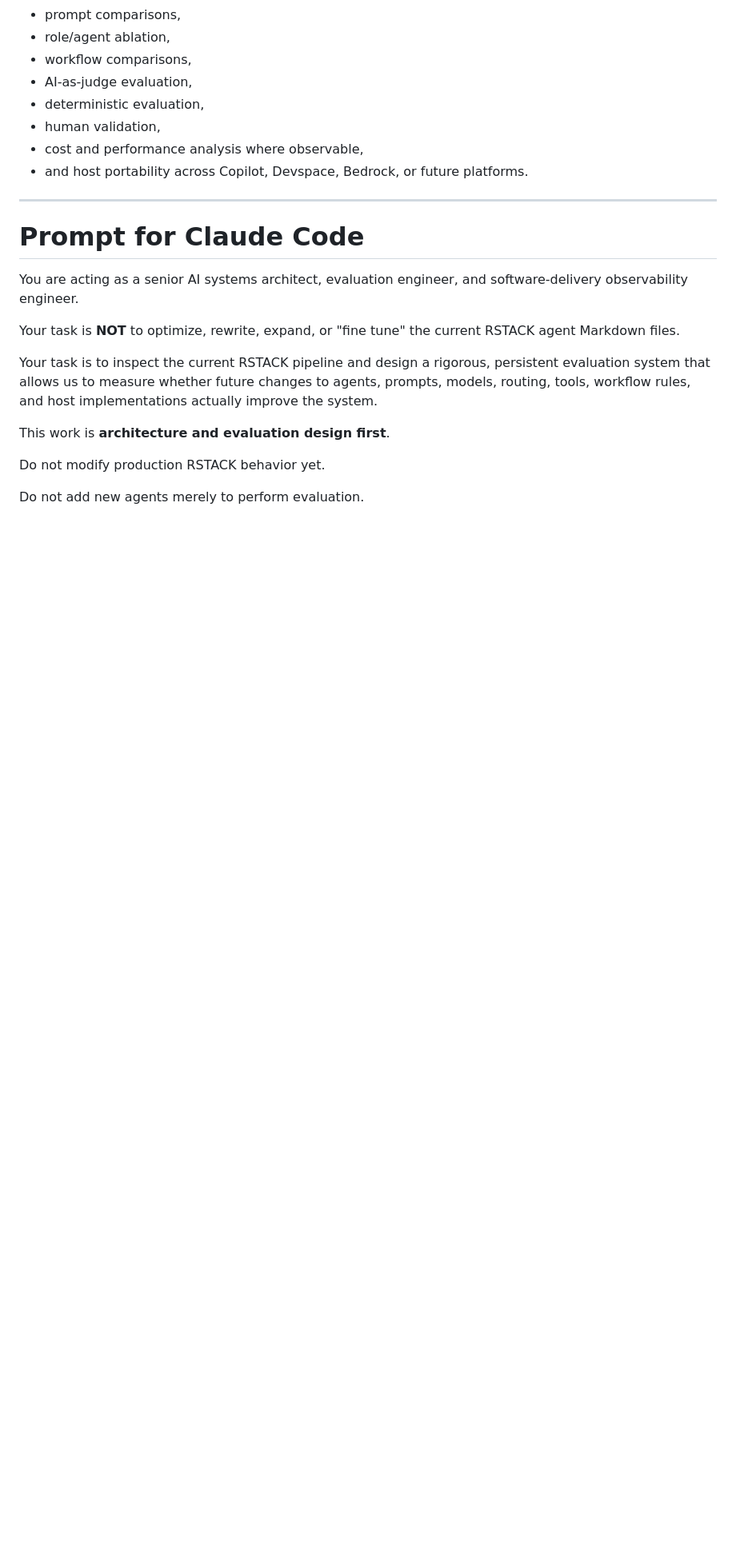
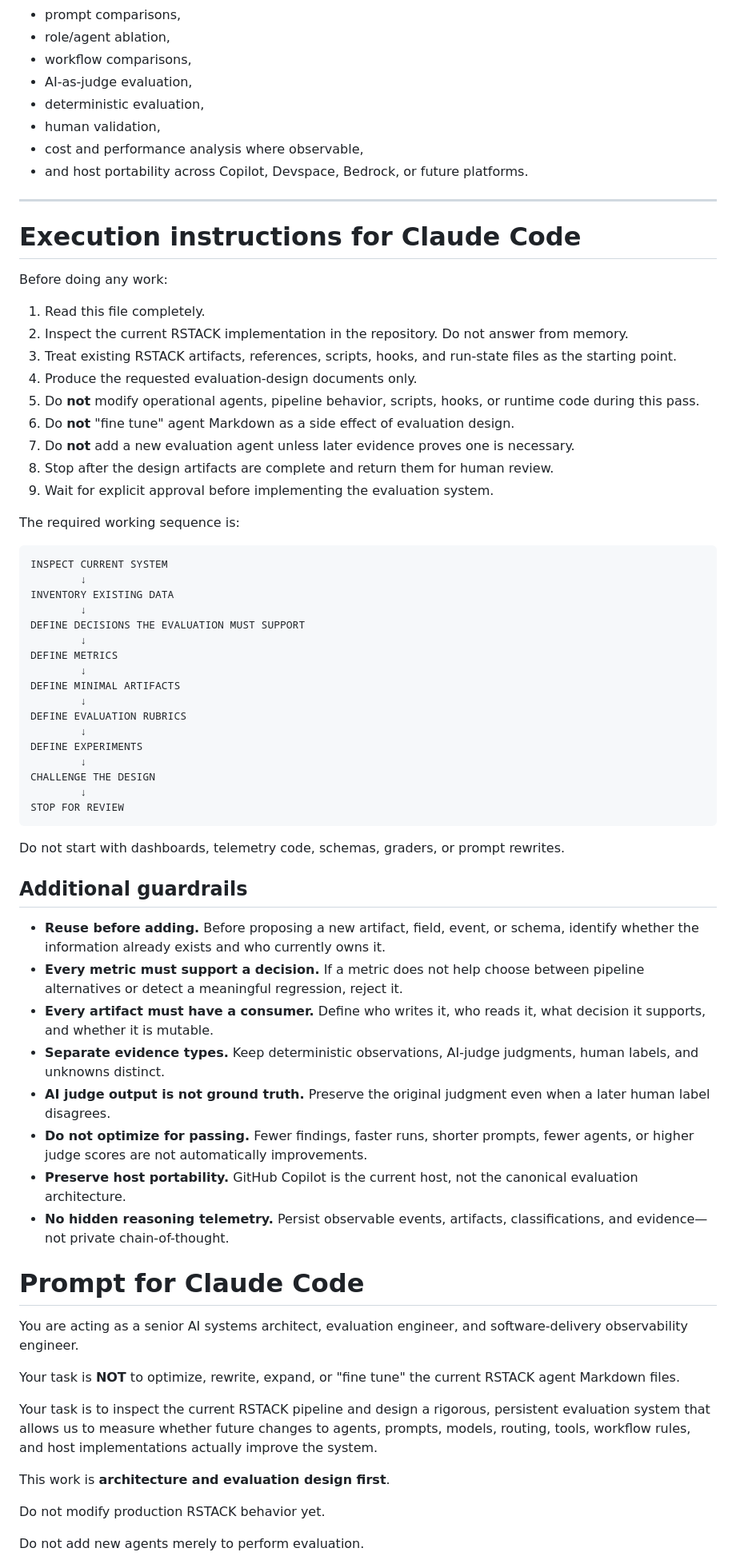
Before and after one commit to Lorenchess/copilot-agentic-workflow, a Markdown page: rstack-pipeline/RSTACK-EVALUATION-SYSTEM-DESIGN-PROMPT.md, the part around one of its changes. Shown at 80% size. Drawn GitHub-style; blank space fills up the shorter version.

Commit message:
docs: strengthen evaluation system design instructions

````diff
--- a/rstack-pipeline/RSTACK-EVALUATION-SYSTEM-DESIGN-PROMPT.md
+++ b/rstack-pipeline/RSTACK-EVALUATION-SYSTEM-DESIGN-PROMPT.md
@@ -23,6 +23,55 @@ The intended outcome is an evaluation architecture that supports:
 - and host portability across Copilot, Devspace, Bedrock, or future platforms.
 
 ---
+
+# Execution instructions for Claude Code
+
+Before doing any work:
+
+1. Read this file completely.
+2. Inspect the current RSTACK implementation in the repository. Do not answer from memory.
+3. Treat existing RSTACK artifacts, references, scripts, hooks, and run-state files as the starting point.
+4. Produce the requested evaluation-design documents only.
+5. Do **not** modify operational agents, pipeline behavior, scripts, hooks, or runtime code during this pass.
+6. Do **not** "fine tune" agent Markdown as a side effect of evaluation design.
+7. Do **not** add a new evaluation agent unless later evidence proves one is necessary.
+8. Stop after the design artifacts are complete and return them for human review.
+9. Wait for explicit approval before implementing the evaluation system.
+
+The required working sequence is:
+
+```text
+INSPECT CURRENT SYSTEM
+        ↓
+INVENTORY EXISTING DATA
+        ↓
+DEFINE DECISIONS THE EVALUATION MUST SUPPORT
+        ↓
+DEFINE METRICS
+        ↓
+DEFINE MINIMAL ARTIFACTS
+        ↓
+DEFINE EVALUATION RUBRICS
+        ↓
+DEFINE EXPERIMENTS
+        ↓
+CHALLENGE THE DESIGN
+        ↓
+STOP FOR REVIEW
+```
+
+Do not start with dashboards, telemetry code, schemas, graders, or prompt rewrites.
+
+## Additional guardrails
+
+- **Reuse before adding.** Before proposing a new artifact, field, event, or schema, identify whether the information already exists and who currently owns it.
+- **Every metric must support a decision.** If a metric does not help choose between pipeline alternatives or detect a meaningful regression, reject it.
+- **Every artifact must have a consumer.** Define who writes it, who reads it, what decision it supports, and whether it is mutable.
+- **Separate evidence types.** Keep deterministic observations, AI-judge judgments, human labels, and unknowns distinct.
+- **AI judge output is not ground truth.** Preserve the original judgment even when a later human label disagrees.
+- **Do not optimize for passing.** Fewer findings, faster runs, shorter prompts, fewer agents, or higher judge scores are not automatically improvements.
+- **Preserve host portability.** GitHub Copilot is the current host, not the canonical evaluation architecture.
+- **No hidden reasoning telemetry.** Persist observable events, artifacts, classifications, and evidence—not private chain-of-thought.
 
 # Prompt for Claude Code
 
````
Also changed, not shown: other parts of rstack-pipeline/RSTACK-EVALUATION-SYSTEM-DESIGN-PROMPT.md (+29 -0 lines).
